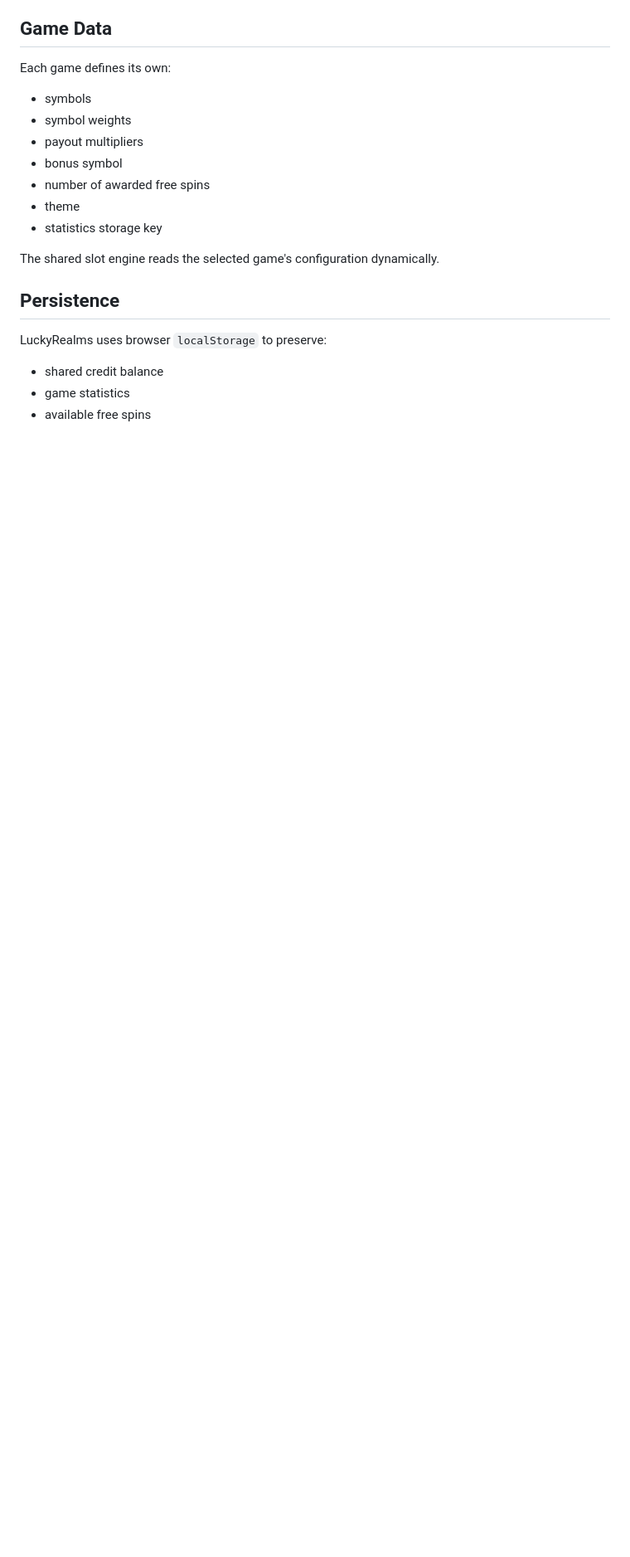
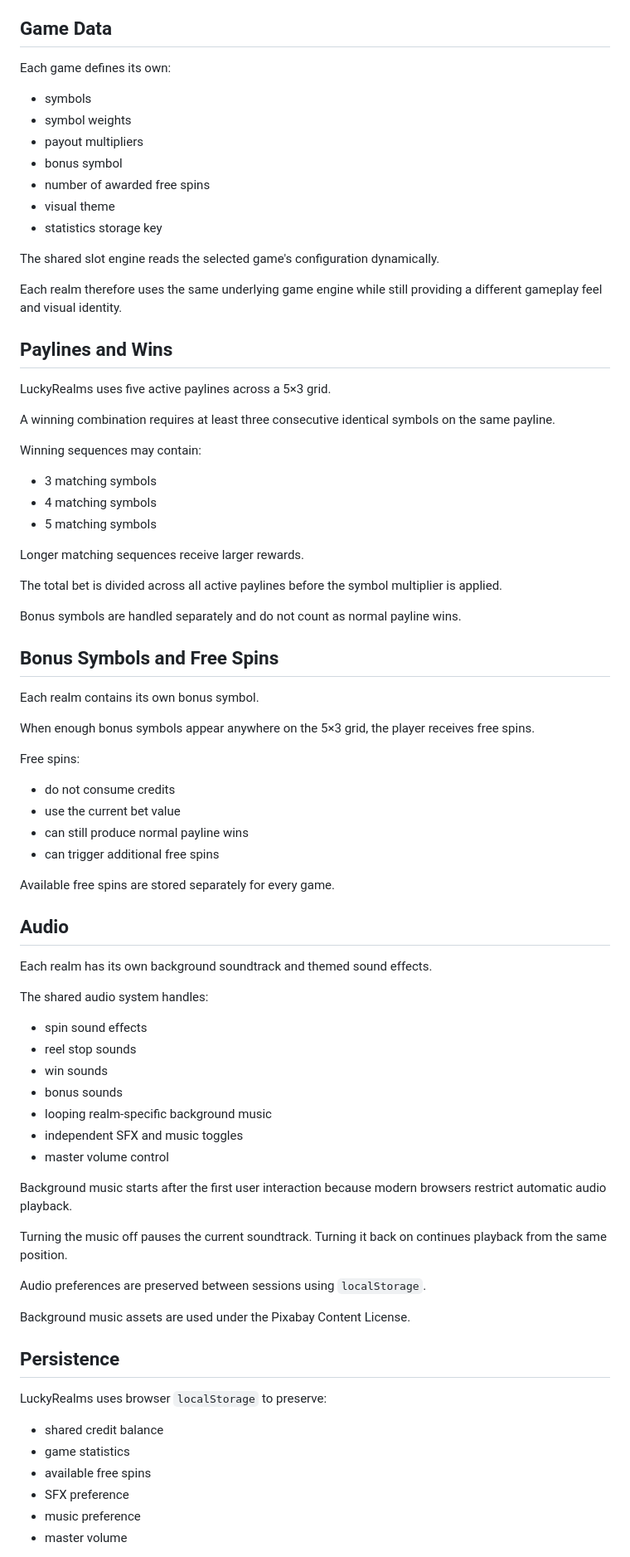
Before and after one commit to gmihalev404/LuckyRealms, a Markdown page: README.md, the part around one of its changes. Shown at 83% size. GitHub-like rendering; blank space fills up the shorter version.

Commit message:
Enhance README with audio features and persistence info
Added sound effects and background music details to game descriptions. Expanded audio system explanation and persistence details.

```diff
--- a/README.md
+++ b/README.md
@@ -117,10 +165,67 @@ Each game defines its own:
 - payout multipliers
 - bonus symbol
 - number of awarded free spins
-- theme
+- visual theme
 - statistics storage key
 
 The shared slot engine reads the selected game's configuration dynamically.
+
+Each realm therefore uses the same underlying game engine while still providing a different gameplay feel and visual identity.
+
+## Paylines and Wins
+
+LuckyRealms uses five active paylines across a 5×3 grid.
+
+A winning combination requires at least three consecutive identical symbols on the same payline.
+
+Winning sequences may contain:
+
+- 3 matching symbols
+- 4 matching symbols
+- 5 matching symbols
+
+Longer matching sequences receive larger rewards.
+
+The total bet is divided across all active paylines before the symbol multiplier is applied.
+
+Bonus symbols are handled separately and do not count as normal payline wins.
+
+## Bonus Symbols and Free Spins
+
+Each realm contains its own bonus symbol.
+
+When enough bonus symbols appear anywhere on the 5×3 grid, the player receives free spins.
+
+Free spins:
+
+- do not consume credits
+- use the current bet value
+- can still produce normal payline wins
+- can trigger additional free spins
+
+Available free spins are stored separately for every game.
+
+## Audio
+
+Each realm has its own background soundtrack and themed sound effects.
+
+The shared audio system handles:
+
+- spin sound effects
+- reel stop sounds
+- win sounds
+- bonus sounds
+- looping realm-specific background music
+- independent SFX and music toggles
+- master volume control
+
+Background music starts after the first user interaction because modern browsers restrict automatic audio playback.
+
+Turning the music off pauses the current soundtrack. Turning it back on continues playback from the same position.
+
+Audio preferences are preserved between sessions using `localStorage`.
+
+Background music assets are used under the Pixabay Content License.
 
 ## Persistence
 
@@ -129,4 +234,7 @@ LuckyRealms uses browser `localStorage` to preserve:
 - shared credit balance
 - game statistics
 - available free spins
+- SFX preference
+- music preference
+- master volume
 
```
Also changed, not shown: other parts of README.md (+59 -5 lines).
